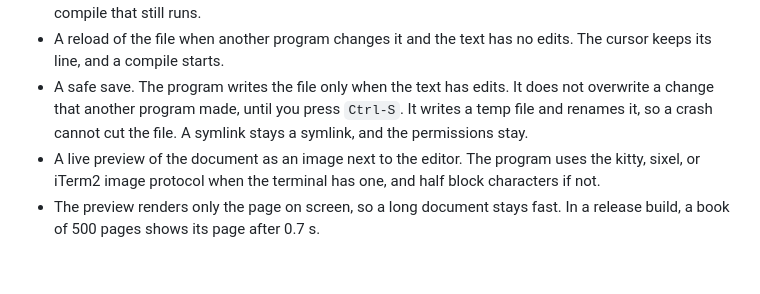
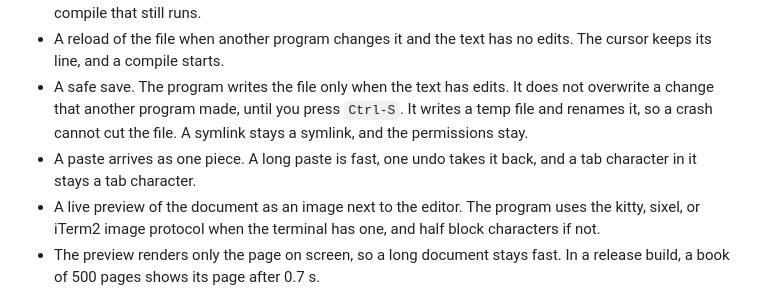
Before and after one commit to Orpheus-21/lazytypst, a Markdown page: CHANGELOG.md, the part around the change. GitHub-like rendering; blank space fills up the shorter version.

```diff
--- a/CHANGELOG.md
+++ b/CHANGELOG.md
@@ -23,6 +23,7 @@ The first version. It needs Typst 0.12.0 or later in `PATH`, and it is tested wi
 - An autosave 300 ms after the last key, and a live compile after each save. A new compile stops the compile that still runs.
 - A reload of the file when another program changes it and the text has no edits. The cursor keeps its line, and a compile starts.
 - A safe save. The program writes the file only when the text has edits. It does not overwrite a change that another program made, until you press `Ctrl-S`. It writes a temp file and renames it, so a crash cannot cut the file. A symlink stays a symlink, and the permissions stay.
+- A paste arrives as one piece. A long paste is fast, one undo takes it back, and a tab character in it stays a tab character.
 - A live preview of the document as an image next to the editor. The program uses the kitty, sixel, or iTerm2 image protocol when the terminal has one, and half block characters if not.
 - The preview renders only the page on screen, so a long document stays fast. In a release build, a book of 500 pages shows its page after 0.7 s.
 - `Alt-Down`, `Alt-Up`, `Alt-Home`, and `Alt-End` change the page. The title of the preview shows the page and the page count. If the document gets shorter than the page on screen, the preview shows the last page.
```
Also changed, not shown: README.md (+1 -1 lines).
